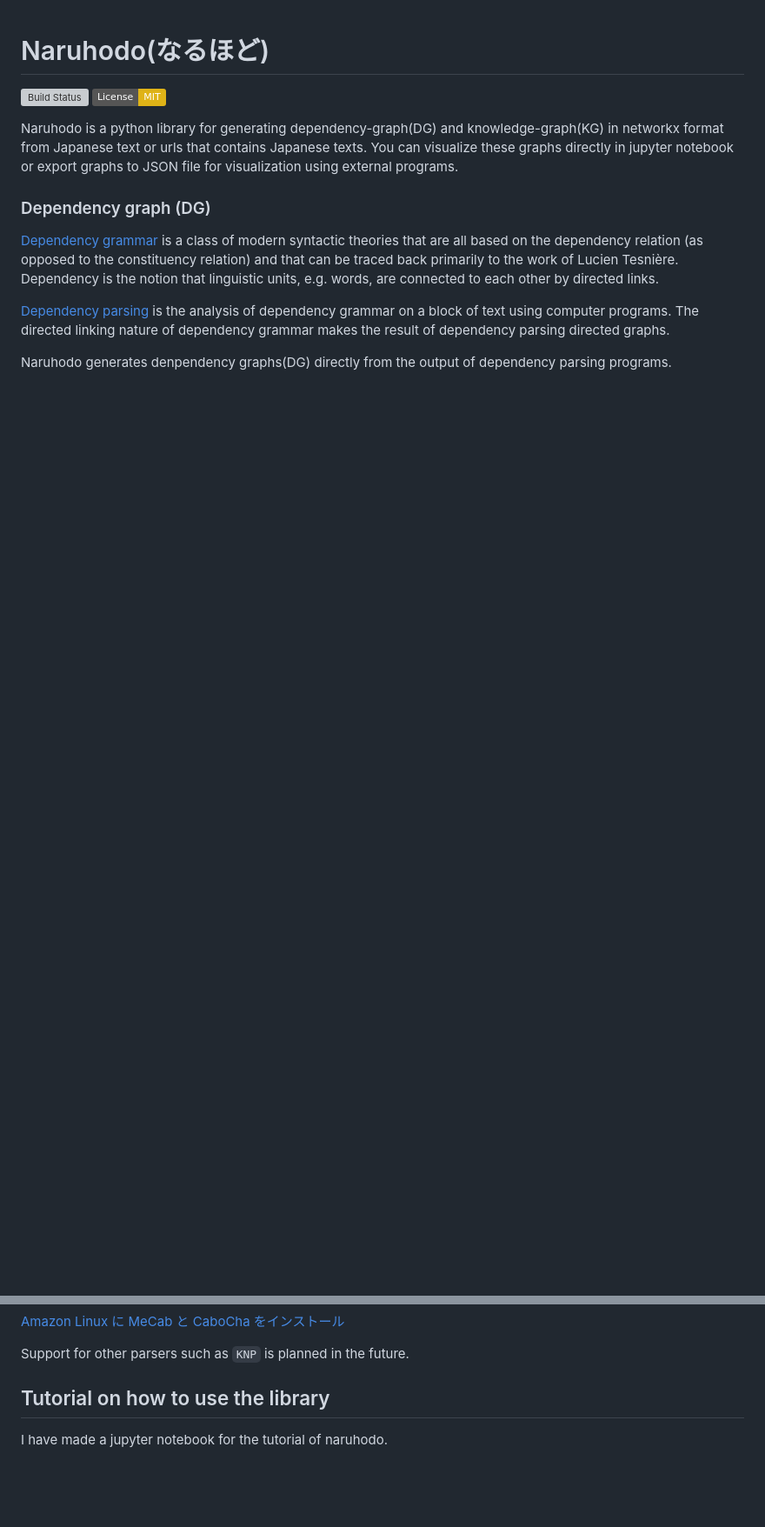
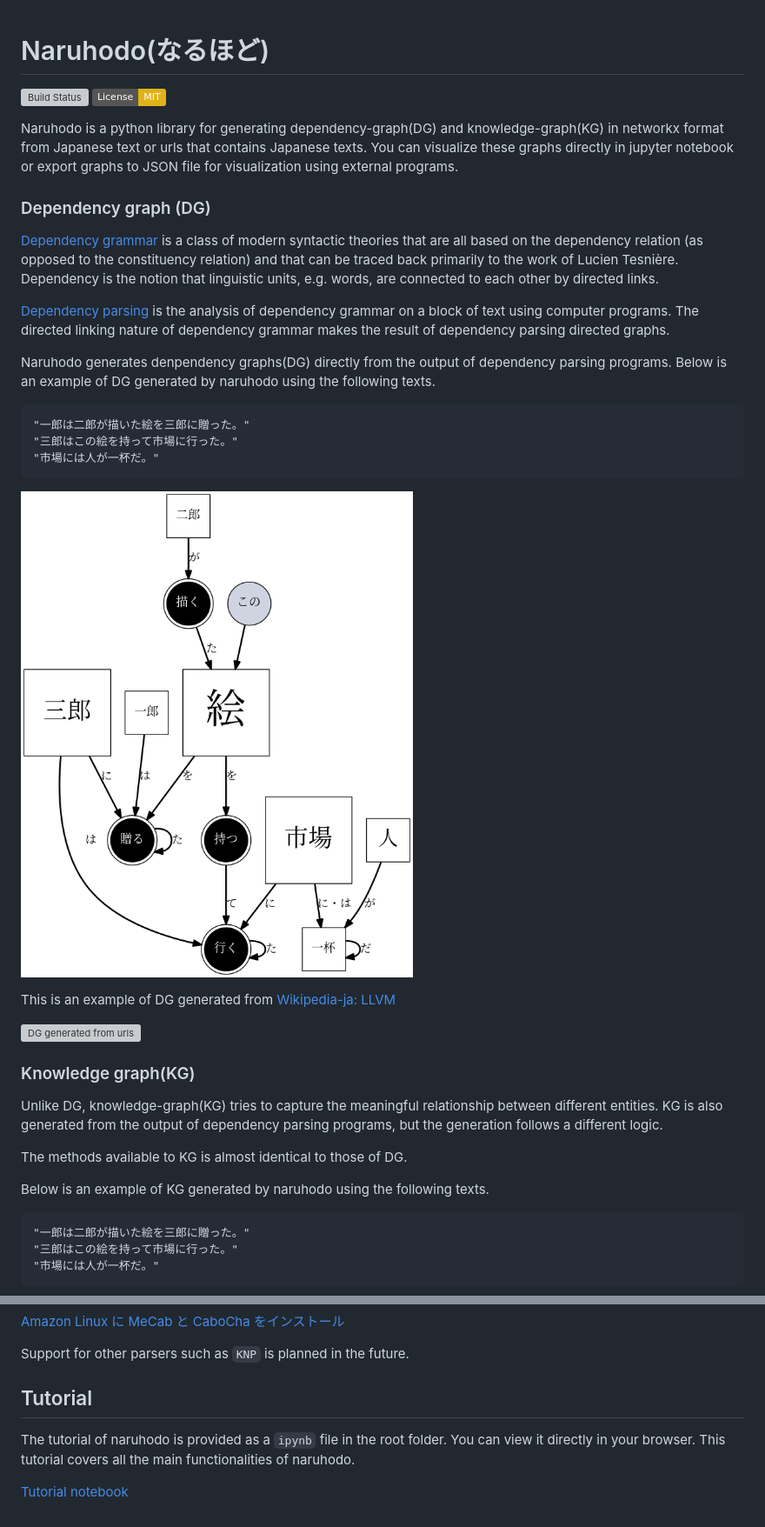
Before and after one commit to superkerokero/naruhodo, a Markdown page: README.md, 2 parts joined by grey strips. Shown at 87% size. GitHub-like rendering; pictures changed too: img/DG_example.png (added); badges without logos; blank space fills up the shorter version; grey boxes are pictures that could not be loaded.

````diff
--- a/README.md
+++ b/README.md
@@ -12,4 +12,31 @@ Naruhodo is a python library for generating dependency-graph(DG) and knowledge-g
 [Dependency parsing](https://web.stanford.edu/~jurafsky/slp3/14.pdf) is the analysis of dependency grammar on a block of text using computer programs.
 The directed linking nature of dependency grammar makes the result of dependency parsing directed graphs.
 
-Naruhodo generates denpendency graphs(DG) directly from the output of dependency parsing programs.
+Naruhodo generates denpendency graphs(DG) directly from the output of dependency parsing programs. Below is an example of DG generated by naruhodo using the following texts.
+
+```
+"一郎は二郎が描いた絵を三郎に贈った。"
+"三郎はこの絵を持って市場に行った。"
+"市場には人が一杯だ。"
+```
+
+![DG generated from texts](img/DG_example.png)
+
+This is an example of DG generated from [Wikipedia-ja: LLVM](https://ja.wikipedia.org/wiki/LLVM)
+
+![DG generated from urls](img/DG_url.png)
+
+### Knowledge graph(KG)
+
+Unlike DG, knowledge-graph(KG) tries to capture the meaningful relationship between different entities. KG is also generated from the output of dependency parsing programs, but the generation follows a different logic.
+
+The methods available to KG is almost identical to those of DG.
+
+Below is an example of KG generated by naruhodo using the following texts.
+
+```
+"一郎は二郎が描いた絵を三郎に贈った。"
+"三郎はこの絵を持って市場に行った。"
+"市場には人が一杯だ。"
+```
+
@@ -32,6 +64,8 @@ For guide on installing `mecab` and `cabocha`, please refer to this page:
 
 Support for other parsers such as `KNP` is planned in the future.
 
-## Tutorial on how to use the library
+## Tutorial
 
-I have made a jupyter notebook for the tutorial of naruhodo.
+The tutorial of naruhodo is provided as a `ipynb` file in the root folder. You can view it directly in your browser. This tutorial covers all the main functionalities of naruhodo.
+
+[Tutorial notebook](https://github.com/superkerokero/naruhodo/blob/master/Tutorial.ipynb)
````
Also changed, not shown: other parts of README.md (+5 -0 lines), img/KG_example.png (added), 4 other files.
